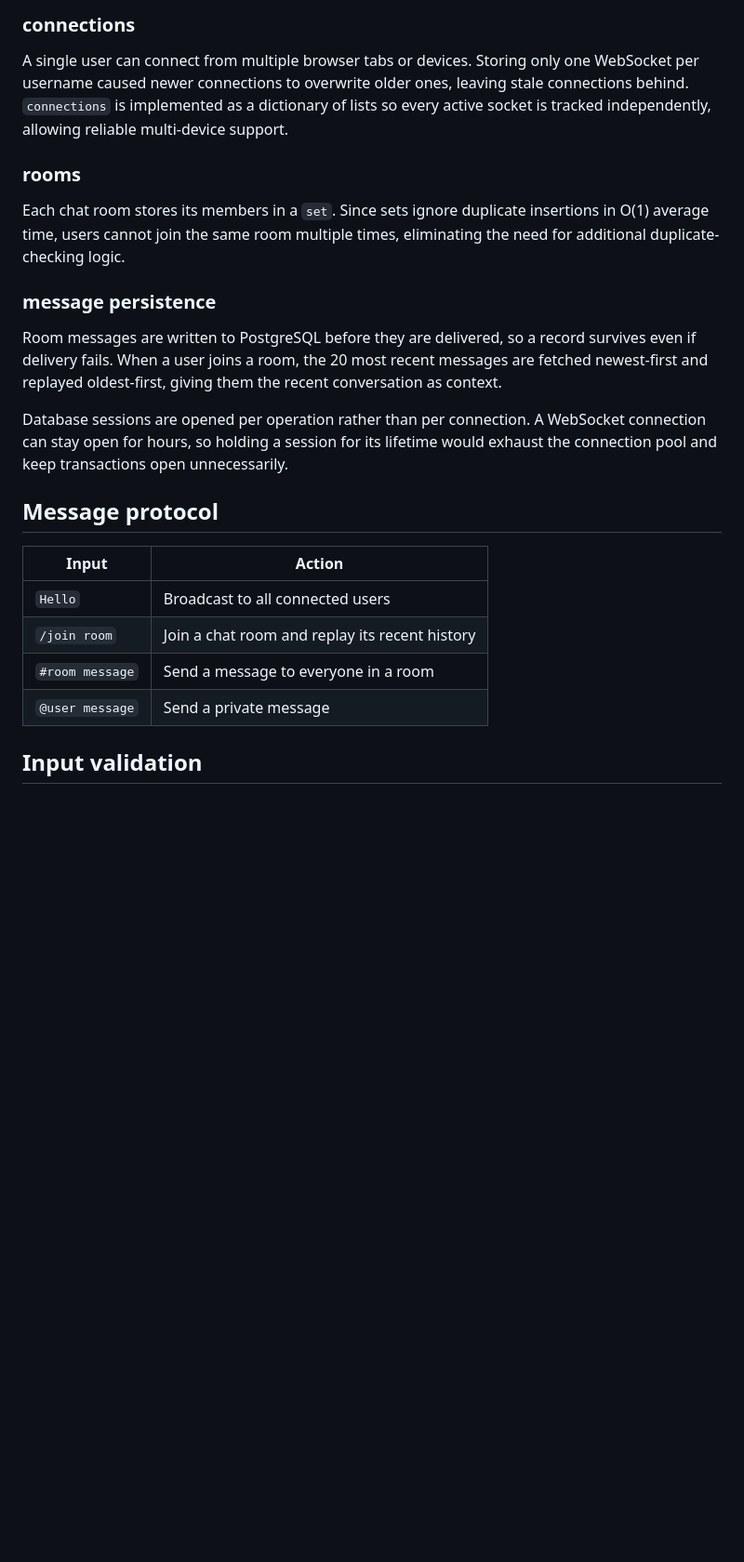
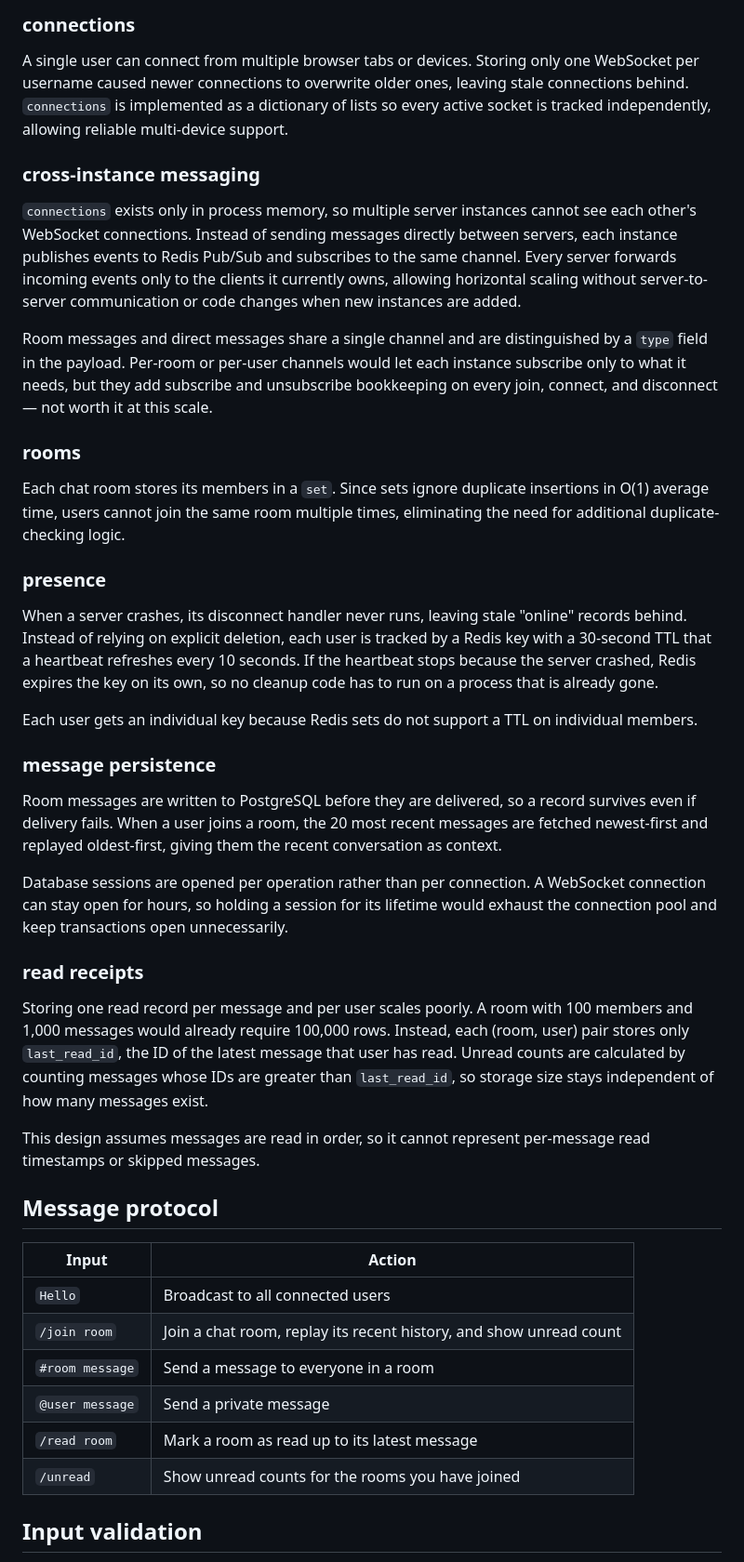
Before and after one commit to on-tempo/yap, a Markdown page: README.md, the part around one of its changes. Shown at 93% size. GitHub-like rendering; blank space fills up the shorter version.

```diff
--- a/README.md
+++ b/README.md
@@ -12,9 +12,21 @@ Traditional polling forces a trade-off: polling frequently reduces message delay
 
 A single user can connect from multiple browser tabs or devices. Storing only one WebSocket per username caused newer connections to overwrite older ones, leaving stale connections behind. `connections` is implemented as a dictionary of lists so every active socket is tracked independently, allowing reliable multi-device support.
 
+### cross-instance messaging
+
+`connections` exists only in process memory, so multiple server instances cannot see each other's WebSocket connections. Instead of sending messages directly between servers, each instance publishes events to Redis Pub/Sub and subscribes to the same channel. Every server forwards incoming events only to the clients it currently owns, allowing horizontal scaling without server-to-server communication or code changes when new instances are added.
+
+Room messages and direct messages share a single channel and are distinguished by a `type` field in the payload. Per-room or per-user channels would let each instance subscribe only to what it needs, but they add subscribe and unsubscribe bookkeeping on every join, connect, and disconnect — not worth it at this scale.
+
 ### rooms
 
 Each chat room stores its members in a `set`. Since sets ignore duplicate insertions in O(1) average time, users cannot join the same room multiple times, eliminating the need for additional duplicate-checking logic.
+
+### presence
+
+When a server crashes, its disconnect handler never runs, leaving stale "online" records behind. Instead of relying on explicit deletion, each user is tracked by a Redis key with a 30-second TTL that a heartbeat refreshes every 10 seconds. If the heartbeat stops because the server crashed, Redis expires the key on its own, so no cleanup code has to run on a process that is already gone.
+
+Each user gets an individual key because Redis sets do not support a TTL on individual members.
 
 ### message persistence
 
@@ -22,14 +34,22 @@ Room messages are written to PostgreSQL before they are delivered, so a record s
 
 Database sessions are opened per operation rather than per connection. A WebSocket connection can stay open for hours, so holding a session for its lifetime would exhaust the connection pool and keep transactions open unnecessarily.
 
+### read receipts
+
+Storing one read record per message and per user scales poorly. A room with 100 members and 1,000 messages would already require 100,000 rows. Instead, each (room, user) pair stores only `last_read_id`, the ID of the latest message that user has read. Unread counts are calculated by counting messages whose IDs are greater than `last_read_id`, so storage size stays independent of how many messages exist.
+
+This design assumes messages are read in order, so it cannot represent per-message read timestamps or skipped messages.
+
 ## Message protocol
 
 | Input | Action |
 |-------|--------|
 | `Hello` | Broadcast to all connected users |
-| `/join room` | Join a chat room and replay its recent history |
+| `/join room` | Join a chat room, replay its recent history, and show unread count |
 | `#room message` | Send a message to everyone in a room |
 | `@user message` | Send a private message |
+| `/read room` | Mark a room as read up to its latest message |
+| `/unread` | Show unread counts for the rooms you have joined |
 
 ## Input validation
 
```
Also changed, not shown: other parts of README.md (+23 -7 lines).
